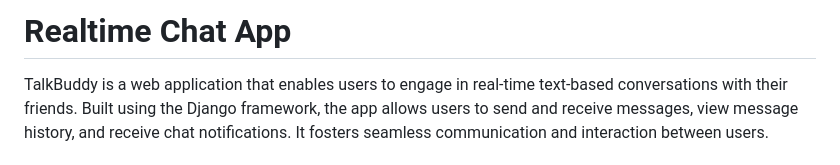
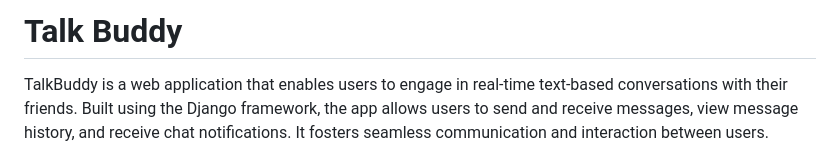
Before and after one commit to ercydann/TalkBuddy, a Markdown page: README.md, the part around the change. Rendered like a GitHub page.

```diff
--- a/README.md
+++ b/README.md
@@ -1,4 +1,4 @@
-# Realtime Chat App
+# Talk Buddy
 
  TalkBuddy is a web application that enables users to engage in real-time text-based conversations with their friends. Built using the Django framework, the app allows users to send and receive messages, view message history, and receive chat notifications. It fosters seamless communication and interaction between users.
 
```
